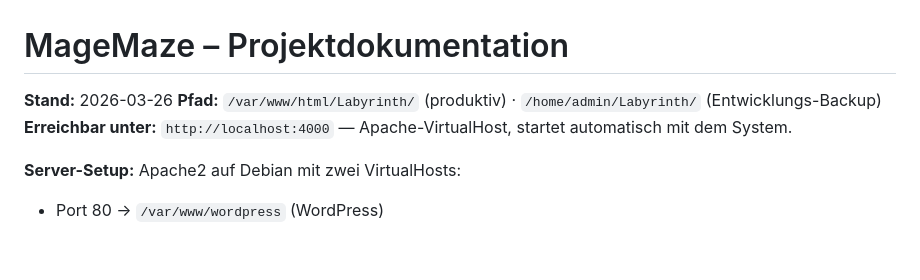
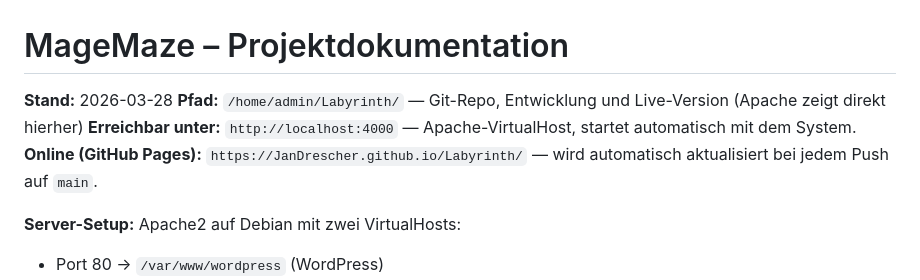
Before and after one commit to JanDrescher/Labyrinth, a Markdown page: PROJEKTSTAND.md, the part around the change. Rendered like a GitHub page; blank space fills up the shorter version.

Commit message:
docs: Pfad und GitHub Pages in Projektdoku aktualisiert
Co-Authored-By: Claude Sonnet 4.6 <noreply@anthropic.com>

```diff
--- a/PROJEKTSTAND.md
+++ b/PROJEKTSTAND.md
@@ -1,8 +1,9 @@
 # MageMaze – Projektdokumentation
 
-**Stand:** 2026-03-26
-**Pfad:** `/var/www/html/Labyrinth/` (produktiv) · `/home/admin/Labyrinth/` (Entwicklungs-Backup)
+**Stand:** 2026-03-28
+**Pfad:** `/home/admin/Labyrinth/` — Git-Repo, Entwicklung und Live-Version (Apache zeigt direkt hierher)
 **Erreichbar unter:** `http://localhost:4000` — Apache-VirtualHost, startet automatisch mit dem System.
+**Online (GitHub Pages):** `https://JanDrescher.github.io/Labyrinth/` — wird automatisch aktualisiert bei jedem Push auf `main`.
 
 **Server-Setup:** Apache2 auf Debian mit zwei VirtualHosts:
 - Port 80 → `/var/www/wordpress` (WordPress)
```
